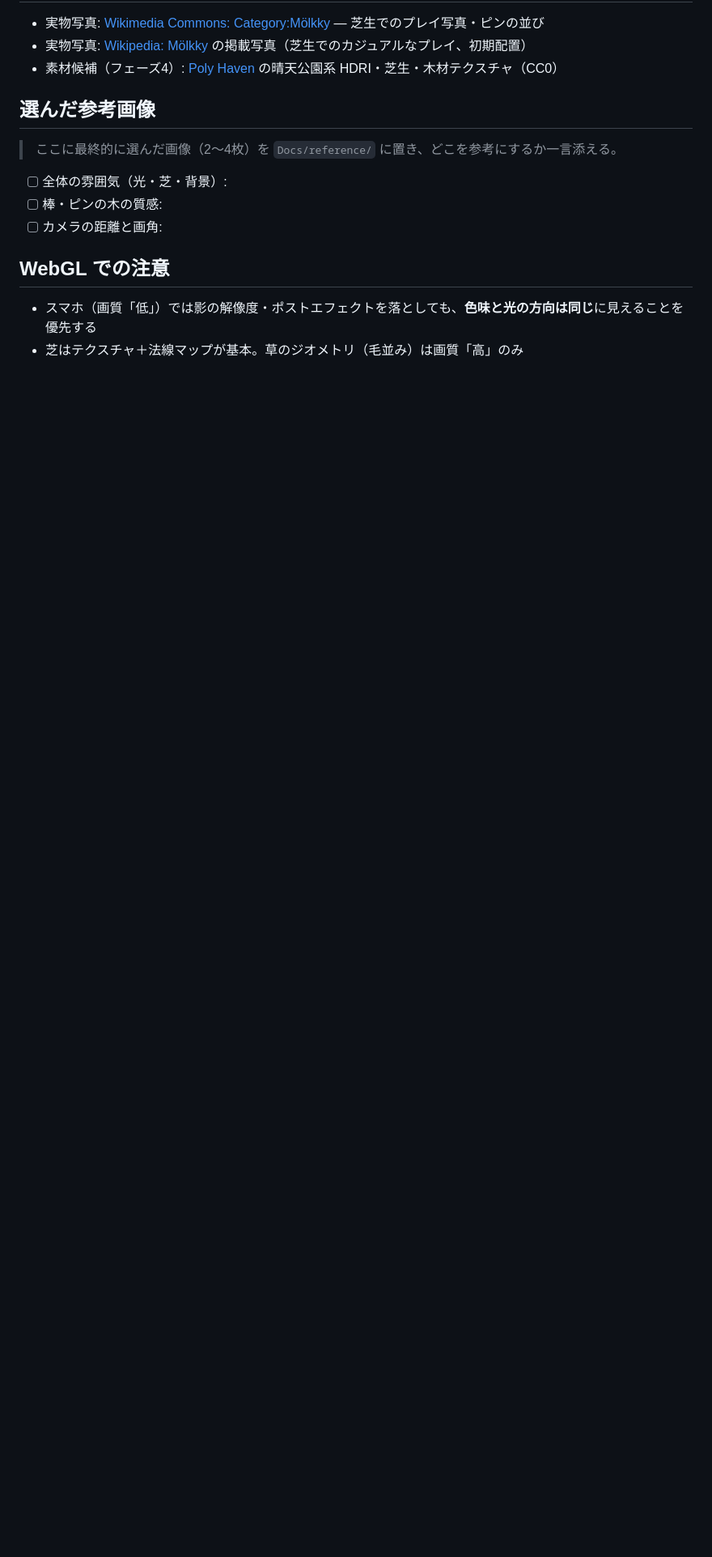
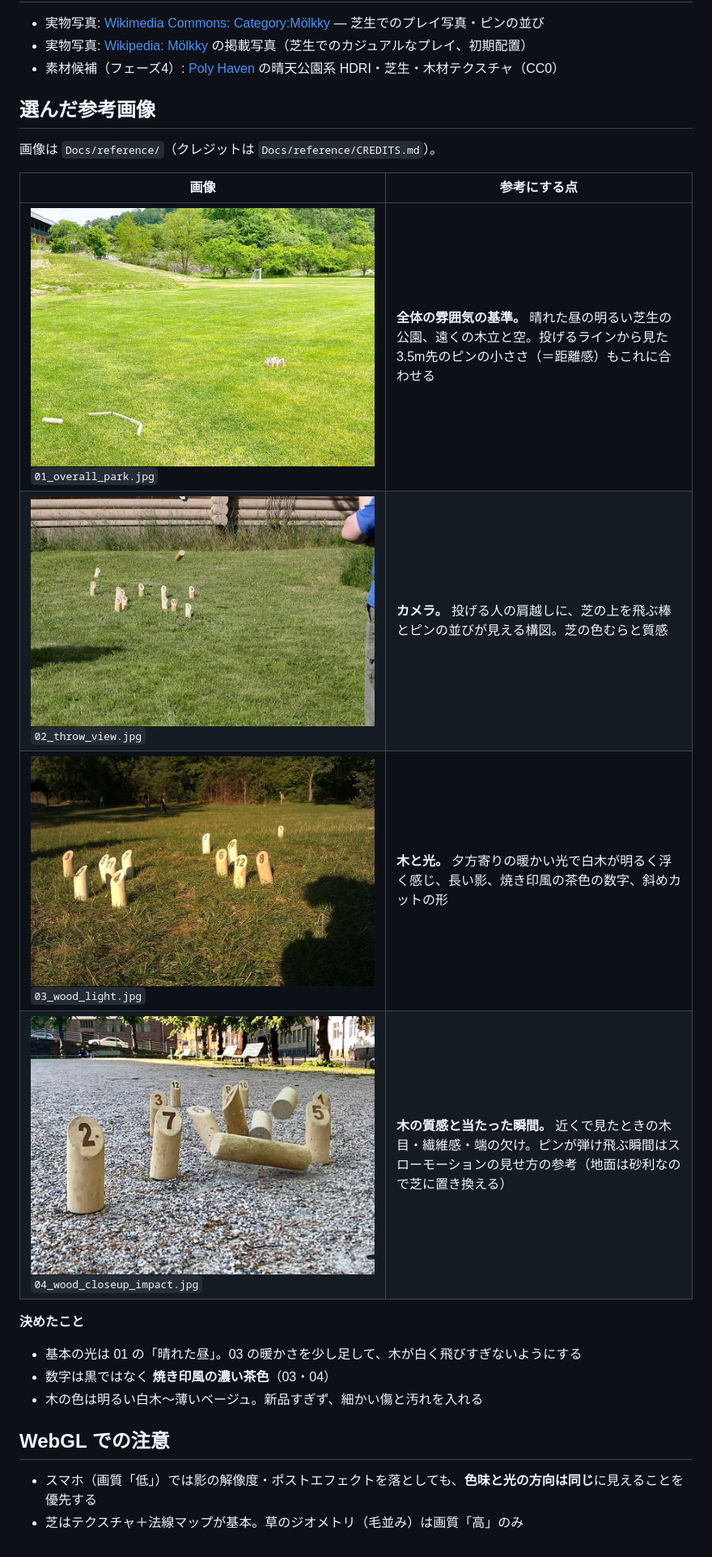
Before and after one commit to kazu-hachi-08/APP_REAL_MOLKKY, a Markdown page: Docs/art-direction.md, the part around one of its changes. Shown at 81% size. Drawn GitHub-style; pictures changed too: Docs/reference/01_overall_park.jpg (added), Docs/reference/02_throw_view.jpg (added), Docs/reference/03_wood_light.jpg (added); blank space fills up the shorter version.

Commit message:
Choose reference images and complete Phase 0
Co-Authored-By: Claude Opus 5.5 <noreply@anthropic.com>

```diff
--- a/Docs/art-direction.md
+++ b/Docs/art-direction.md
@@ -21,11 +21,20 @@
 
 ## 選んだ参考画像
 
-> ここに最終的に選んだ画像（2〜4枚）を `Docs/reference/` に置き、どこを参考にするか一言添える。
+画像は `Docs/reference/`（クレジットは `Docs/reference/CREDITS.md`）。
 
-- [ ] 全体の雰囲気（光・芝・背景）:
-- [ ] 棒・ピンの木の質感:
-- [ ] カメラの距離と画角:
+| 画像 | 参考にする点 |
+| --- | --- |
+| ![](reference/01_overall_park.jpg) `01_overall_park.jpg` | **全体の雰囲気の基準。** 晴れた昼の明るい芝生の公園、遠くの木立と空。投げるラインから見た3.5m先のピンの小ささ（＝距離感）もこれに合わせる |
+| ![](reference/02_throw_view.jpg) `02_throw_view.jpg` | **カメラ。** 投げる人の肩越しに、芝の上を飛ぶ棒とピンの並びが見える構図。芝の色むらと質感 |
+| ![](reference/03_wood_light.jpg) `03_wood_light.jpg` | **木と光。** 夕方寄りの暖かい光で白木が明るく浮く感じ、長い影、焼き印風の茶色の数字、斜めカットの形 |
+| ![](reference/04_wood_closeup_impact.jpg) `04_wood_closeup_impact.jpg` | **木の質感と当たった瞬間。** 近くで見たときの木目・繊維感・端の欠け。ピンが弾け飛ぶ瞬間はスローモーションの見せ方の参考（地面は砂利なので芝に置き換える） |
+
+**決めたこと**
+
+- 基本の光は 01 の「晴れた昼」。03 の暖かさを少し足して、木が白く飛びすぎないようにする
+- 数字は黒ではなく **焼き印風の濃い茶色**（03・04）
+- 木の色は明るい白木〜薄いベージュ。新品すぎず、細かい傷と汚れを入れる
 
 ## WebGL での注意
 
```
Also changed, not shown: other parts of Docs/art-direction.md (+1 -1 lines), Docs/reference/CREDITS.md (added, +12 -0 lines), リアルモルック 仕様書・実装計画書.md (+2 -2 lines).
